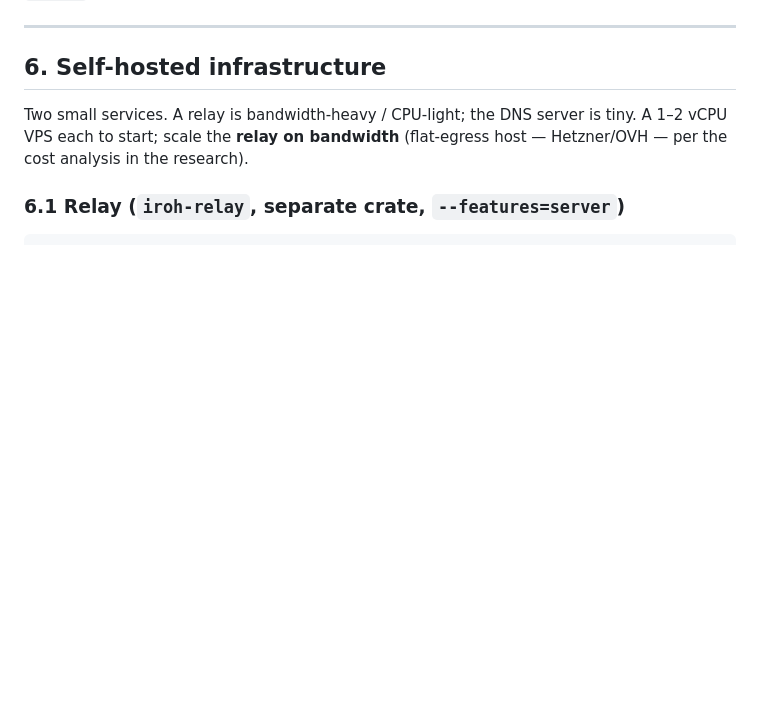
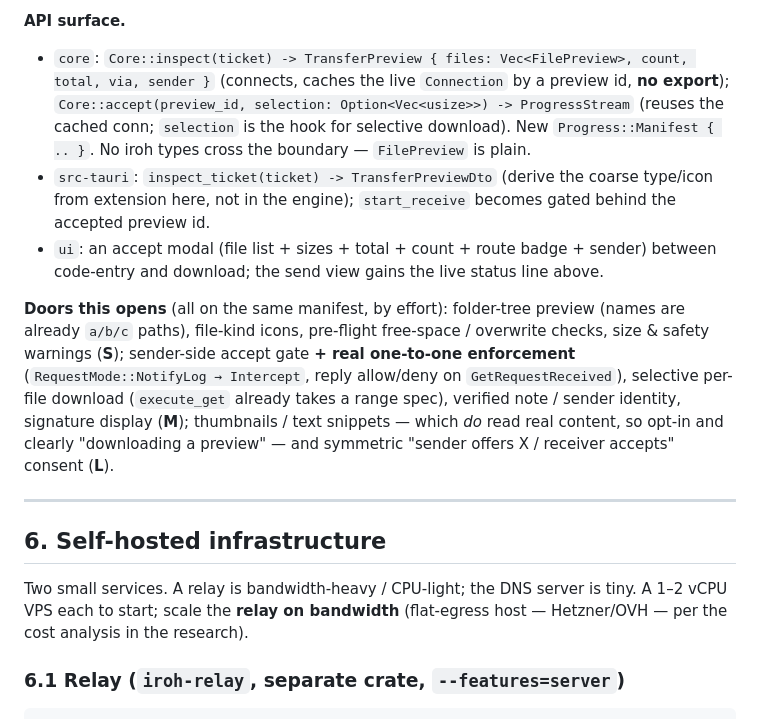
Before and after one commit to muhamadjawdatsalemalakoum/dropwire, a Markdown page: ARCHITECTURE.md, the part around one of its changes. Rendered like a GitHub page; blank space fills up the shorter version.

```diff
--- a/ARCHITECTURE.md
+++ b/ARCHITECTURE.md
@@ -280,3 +350,19 @@ for path type on iroh 1.0 is in §13 to confirm); default to `Unknown` until ver
+**API surface.**
+- `core`: `Core::inspect(ticket) -> TransferPreview { files: Vec<FilePreview>, count, total, via, sender }`
+  (connects, caches the live `Connection` by a preview id, **no export**); `Core::accept(preview_id,
+  selection: Option<Vec<usize>>) -> ProgressStream` (reuses the cached conn; `selection` is the hook for
+  selective download). New `Progress::Manifest { .. }`. No iroh types cross the boundary — `FilePreview` is plain.
+- `src-tauri`: `inspect_ticket(ticket) -> TransferPreviewDto` (derive the coarse type/icon from extension
+  here, not in the engine); `start_receive` becomes gated behind the accepted preview id.
+- `ui`: an accept modal (file list + sizes + total + count + route badge + sender) between code-entry and
+  download; the send view gains the live status line above.
+
+**Doors this opens** (all on the same manifest, by effort): folder-tree preview (names are already `a/b/c`
+paths), file-kind icons, pre-flight free-space / overwrite checks, size & safety warnings (**S**); sender-side
+accept gate **+ real one-to-one enforcement** (`RequestMode::NotifyLog → Intercept`, reply allow/deny on
+`GetRequestReceived`), selective per-file download (`execute_get` already takes a range spec), verified note /
+sender identity, signature display (**M**); thumbnails / text snippets — which *do* read real content, so
+opt-in and clearly "downloading a preview" — and symmetric "sender offers X / receiver accepts" consent (**L**).
 
 ---
 
```
Also changed, not shown: other parts of ARCHITECTURE.md (+70 -0 lines).
